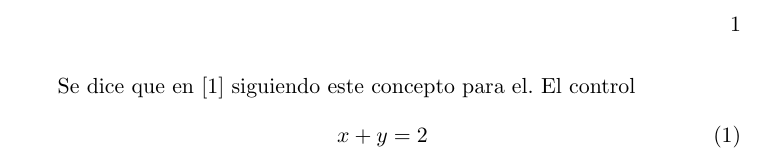
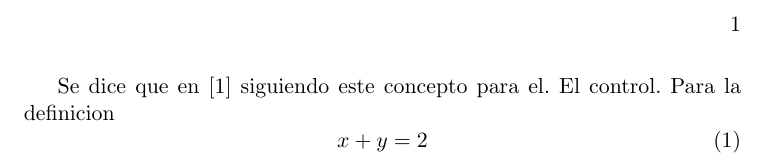
Before and after one commit to wilJMZ/apuntes, a LaTeX book (main.tex): part of page 1 of 3, cut so that both start at the same text. Compiled offline with LaTeX, dvips and Ghostscript.

Commit message:
main.tex

```diff
--- a/main.tex
+++ b/main.tex
@@ -18,7 +18,7 @@
 \usepackage[square,numbers]{natbib}
 \bibliographystyle{abbrvnat}
 \begin{document}
- Se dice que  en \cite{khalil:2002} siguiendo este concepto para el. El control
+ Se dice que  en \cite{khalil:2002} siguiendo este concepto para el. El control. Para la definicion
 \begin{equation}
     x+y=2
 \end{equation}
```
Also changed, not shown: main.pdf.
